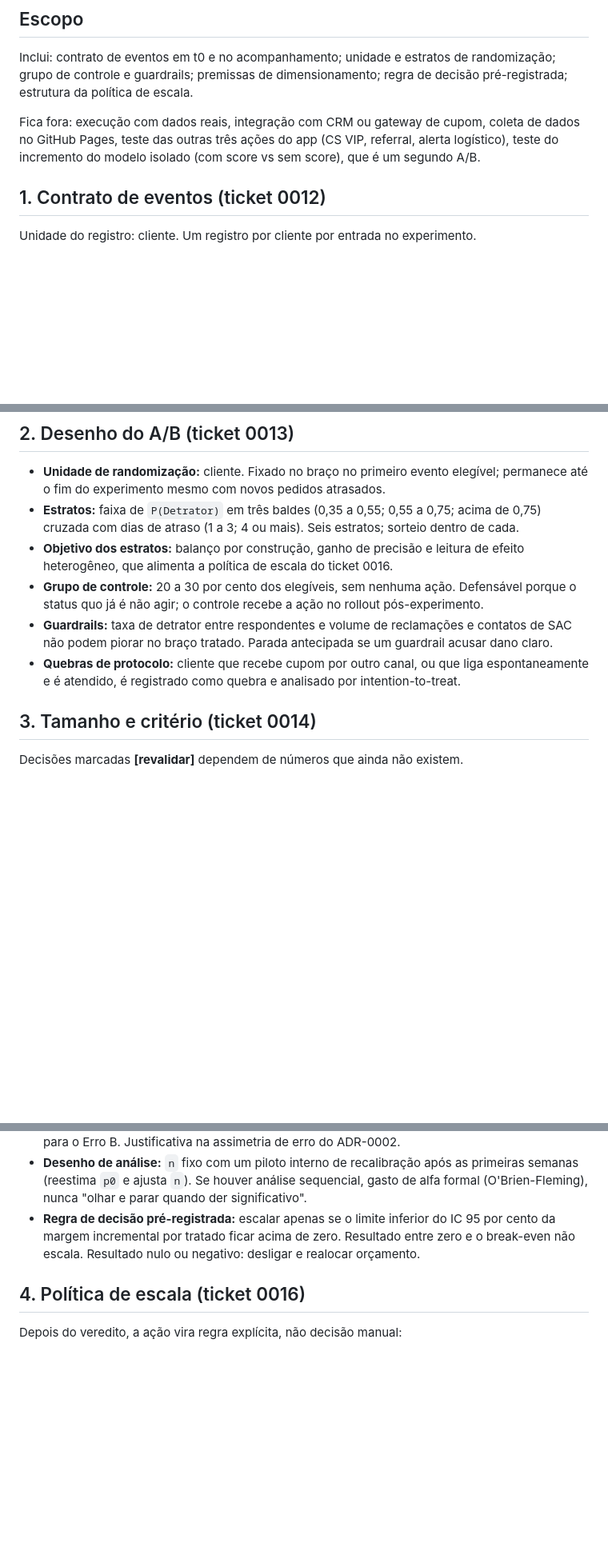
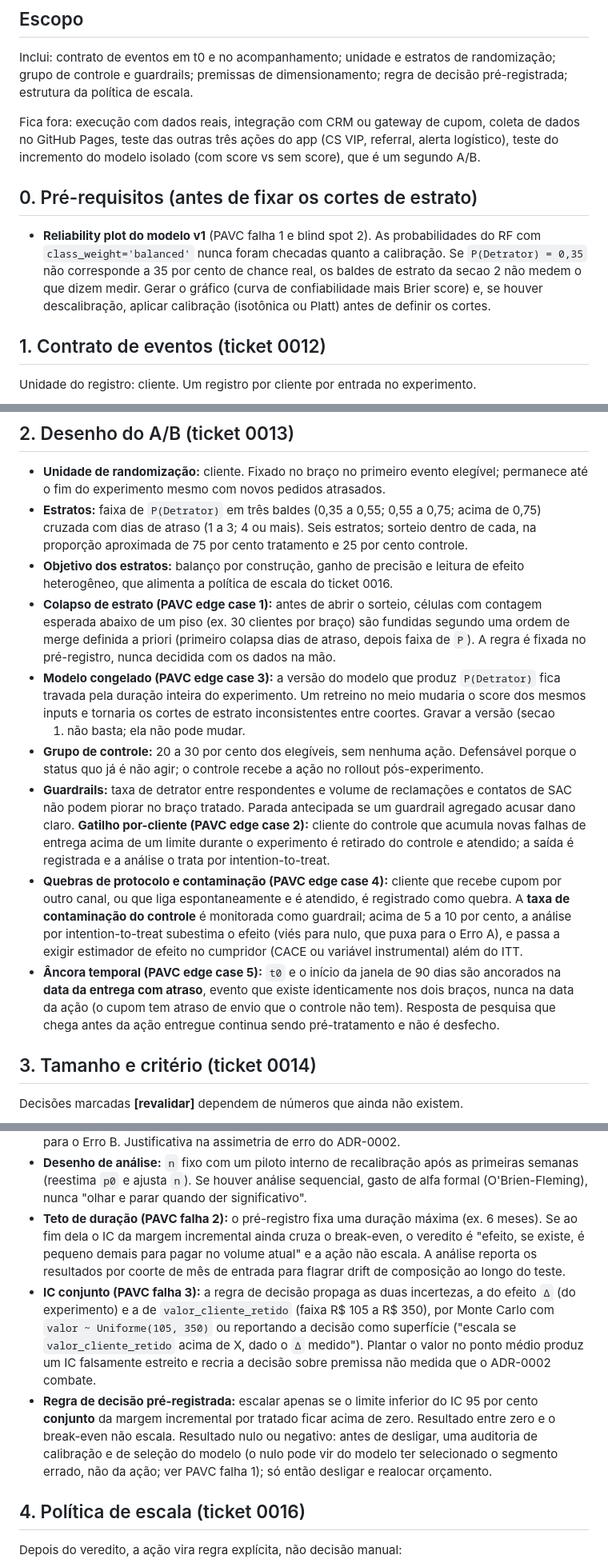
Before and after one commit to luizmaibashi/Tech-Challenge-Fase1-NPS, a Markdown page: docs/spec/0002-experimento-causal.md, 3 parts joined by grey strips. Shown at 80% size. GitHub-like rendering; blank space fills up the shorter version.

Commit message:
docs(spec): absorve as 6 mitigacoes do PAVC no experimento causal
Auditoria PAVC do ADR-0002 + spec: 3 falhas do advogado do diabo e 5
cenarios de borda. Spec passa a exigir reliability plot do modelo antes
dos cortes de estrato, modelo congelado pela duracao, regra de colapso
de estrato a priori, teto de duracao com veredito de nao-escala,
IC conjunto (efeito x valor do cliente) na regra de decisao, gatilho de
guardrail por-cliente e ancora de janela na data da entrega.

```diff
--- a/docs/spec/0002-experimento-causal.md
+++ b/docs/spec/0002-experimento-causal.md
@@ -19,6 +19,14 @@ estrutura da política de escala.
 Fica fora: execução com dados reais, integração com CRM ou gateway de cupom, coleta de dados
 no GitHub Pages, teste das outras três ações do app (CS VIP, referral, alerta logístico),
 teste do incremento do modelo isolado (com score vs sem score), que é um segundo A/B.
+
+## 0. Pré-requisitos (antes de fixar os cortes de estrato)
+
+- **Reliability plot do modelo v1** (PAVC falha 1 e blind spot 2). As probabilidades do RF com
+  `class_weight='balanced'` nunca foram checadas quanto a calibração. Se `P(Detrator) = 0,35`
+  não corresponde a 35 por cento de chance real, os baldes de estrato da secao 2 não medem o
+  que dizem medir. Gerar o gráfico (curva de confiabilidade mais Brier score) e, se houver
+  descalibração, aplicar calibração (isotônica ou Platt) antes de definir os cortes.
 
 ## 1. Contrato de eventos (ticket 0012)
 
@@ -58,15 +66,34 @@ Base legal: execução de contrato mais legítimo interesse. Retenção do regis
 - **Unidade de randomização:** cliente. Fixado no braço no primeiro evento elegível; permanece
   até o fim do experimento mesmo com novos pedidos atrasados.
 - **Estratos:** faixa de `P(Detrator)` em três baldes (0,35 a 0,55; 0,55 a 0,75; acima de 0,75)
-  cruzada com dias de atraso (1 a 3; 4 ou mais). Seis estratos; sorteio dentro de cada.
+  cruzada com dias de atraso (1 a 3; 4 ou mais). Seis estratos; sorteio dentro de cada, na
+  proporção aproximada de 75 por cento tratamento e 25 por cento controle.
 - **Objetivo dos estratos:** balanço por construção, ganho de precisão e leitura de efeito
   heterogêneo, que alimenta a política de escala do ticket 0016.
+- **Colapso de estrato (PAVC edge case 1):** antes de abrir o sorteio, células com contagem
+  esperada abaixo de um piso (ex. 30 clientes por braço) são fundidas segundo uma ordem de
+  merge definida a priori (primeiro colapsa dias de atraso, depois faixa de `P`). A regra é
+  fixada no pré-registro, nunca decidida com os dados na mão.
+- **Modelo congelado (PAVC edge case 3):** a versão do modelo que produz `P(Detrator)` fica
+  travada pela duração inteira do experimento. Um retreino no meio mudaria o score dos mesmos
+  inputs e tornaria os cortes de estrato inconsistentes entre coortes. Gravar a versão (secao
+  1) não basta; ela não pode mudar.
 - **Grupo de controle:** 20 a 30 por cento dos elegíveis, sem nenhuma ação. Defensável porque
   o status quo já é não agir; o controle recebe a ação no rollout pós-experimento.
 - **Guardrails:** taxa de detrator entre respondentes e volume de reclamações e contatos de
-  SAC não podem piorar no braço tratado. Parada antecipada se um guardrail acusar dano claro.
-- **Quebras de protocolo:** cliente que recebe cupom por outro canal, ou que liga
-  espontaneamente e é atendido, é registrado como quebra e analisado por intention-to-treat.
+  SAC não podem piorar no braço tratado. Parada antecipada se um guardrail agregado acusar
+  dano claro. **Gatilho por-cliente (PAVC edge case 2):** cliente do controle que acumula
+  novas falhas de entrega acima de um limite durante o experimento é retirado do controle e
+  atendido; a saída é registrada e a análise o trata por intention-to-treat.
+- **Quebras de protocolo e contaminação (PAVC edge case 4):** cliente que recebe cupom por
+  outro canal, ou que liga espontaneamente e é atendido, é registrado como quebra. A **taxa de
+  contaminação do controle** é monitorada como guardrail; acima de 5 a 10 por cento, a análise
+  por intention-to-treat subestima o efeito (viés para nulo, que puxa para o Erro A), e passa a
+  exigir estimador de efeito no cumpridor (CACE ou variável instrumental) além do ITT.
+- **Âncora temporal (PAVC edge case 5):** `t0` e o início da janela de 90 dias são ancorados
+  na **data da entrega com atraso**, evento que existe identicamente nos dois braços, nunca na
+  data da ação (o cupom tem atraso de envio que o controle não tem). Resposta de pesquisa que
+  chega antes da ação entregue continua sendo pré-tratamento e não é desfecho.
 
 ## 3. Tamanho e critério (ticket 0014)
 
@@ -85,9 +112,20 @@ Decisões marcadas **[revalidar]** dependem de números que ainda não existem.
 - **Desenho de análise:** `n` fixo com um piloto interno de recalibração após as primeiras
   semanas (reestima `p0` e ajusta `n`). Se houver análise sequencial, gasto de alfa formal
   (O'Brien-Fleming), nunca "olhar e parar quando der significativo".
+- **Teto de duração (PAVC falha 2):** o pré-registro fixa uma duração máxima (ex. 6 meses).
+  Se ao fim dela o IC da margem incremental ainda cruza o break-even, o veredito é "efeito, se
+  existe, é pequeno demais para pagar no volume atual" e a ação não escala. A análise reporta
+  os resultados por coorte de mês de entrada para flagrar drift de composição ao longo do teste.
+- **IC conjunto (PAVC falha 3):** a regra de decisão propaga as duas incertezas, a do efeito
+  `Δ` (do experimento) e a de `valor_cliente_retido` (faixa R$ 105 a R$ 350), por Monte Carlo
+  com `valor ~ Uniforme(105, 350)` ou reportando a decisão como superfície ("escala se
+  `valor_cliente_retido` acima de X, dado o `Δ` medido"). Plantar o valor no ponto médio produz
+  um IC falsamente estreito e recria a decisão sobre premissa não medida que o ADR-0002 combate.
 - **Regra de decisão pré-registrada:** escalar apenas se o limite inferior do IC 95 por cento
-  da margem incremental por tratado ficar acima de zero. Resultado entre zero e o break-even
-  não escala. Resultado nulo ou negativo: desligar e realocar orçamento.
+  **conjunto** da margem incremental por tratado ficar acima de zero. Resultado entre zero e o
+  break-even não escala. Resultado nulo ou negativo: antes de desligar, uma auditoria de
+  calibração e de seleção do modelo (o nulo pode vir do modelo ter selecionado o segmento
+  errado, não da ação; ver PAVC falha 1); só então desligar e realocar orçamento.
 
 ## 4. Política de escala (ticket 0016)
 
```
Also changed, not shown: other parts of docs/spec/0002-experimento-causal.md (+4 -0 lines), docs/adr/0002-arco-de-experimentacao-causal.md (+10 -0 lines).
